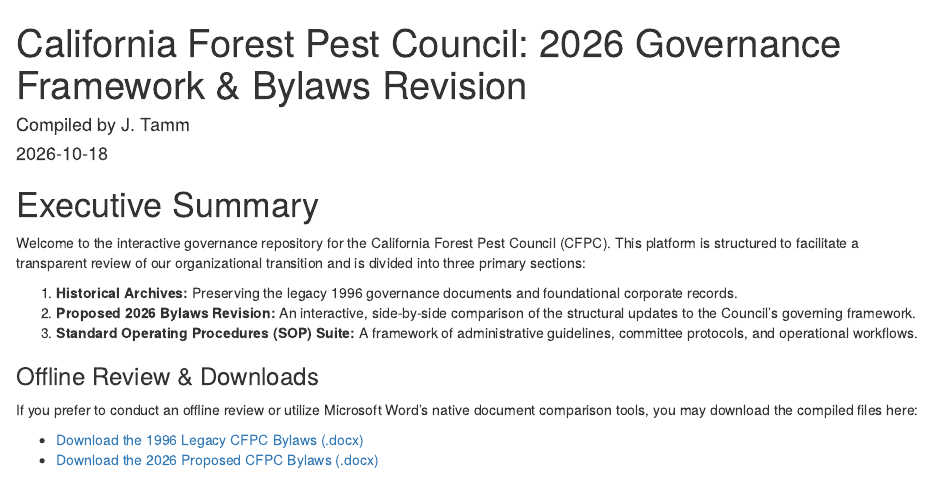
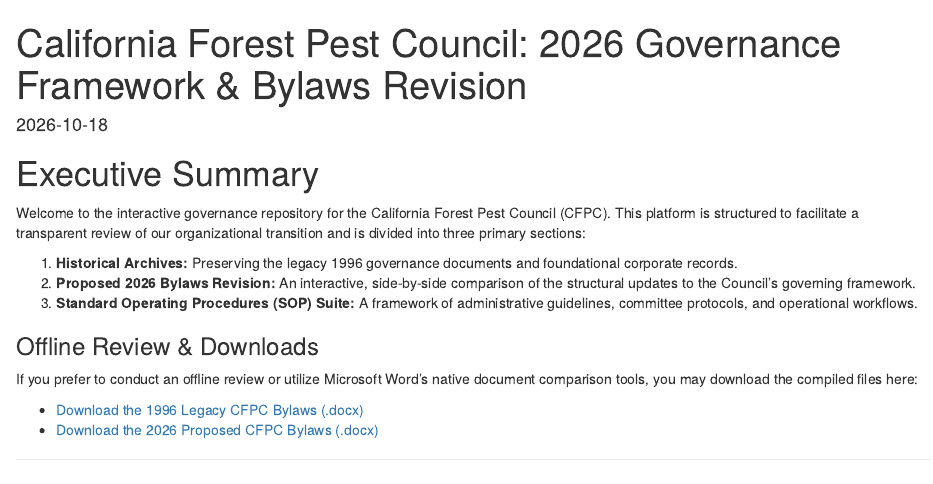
Before and after one commit to jtamm001/CFPC-Bylaws-Revision, an R Markdown document (index.Rmd): the page in a window 1100 px wide, from its top. Rendered offline with R 4.5, knitr and Pandoc, with nearby package versions; drawn as R Markdown's standard HTML page in place of the format the file asks for; some code elsewhere in the file could not run offline.

Commit message:
del author

```diff
--- a/index.Rmd
+++ b/index.Rmd
@@ -1,6 +1,5 @@
 ---
 title: "California Forest Pest Council: 2026 Governance Framework & Bylaws Revision"
-author: "Compiled by J. Tamm"
 date: "`r Sys.Date()`"
 site: bookdown::bookdown_site
 ---
```
Also changed, not shown: 2 other files.
